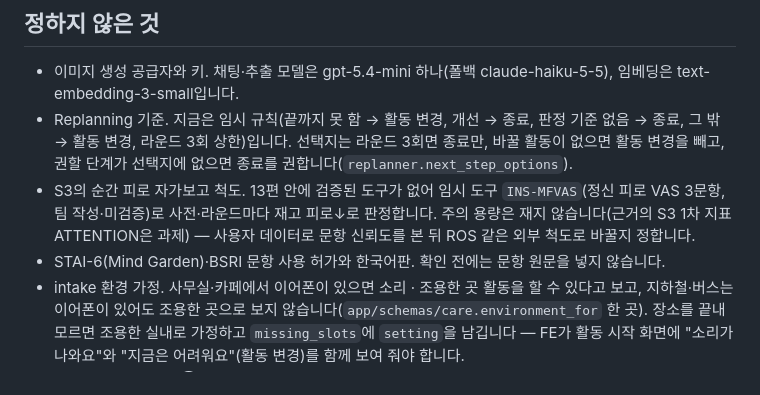
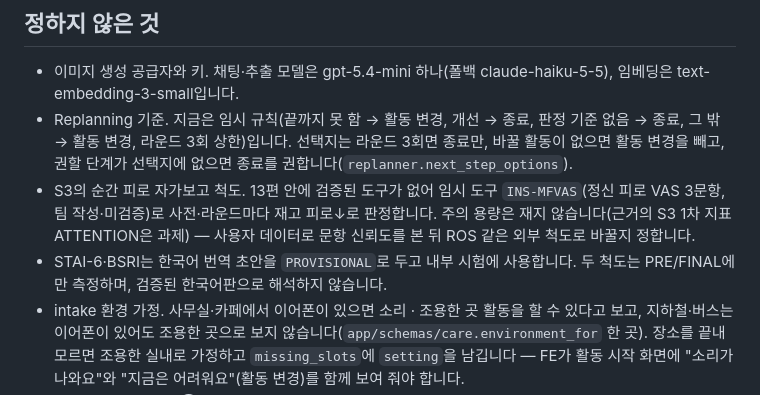
Before and after one commit to lumi-wellness-agent/lumi-wellness-agent-be, a Markdown page: README.md, the part around the change. GitHub-like rendering.

Commit message:
docs(#78): document internal translation status

```diff
--- a/README.md
+++ b/README.md
@@ -531,7 +531,7 @@ Supabase DB는 팀이 함께 쓰므로 마이그레이션은 `main`에 머지된
 - S3의 순간 피로 자가보고 척도. 13편 안에 검증된 도구가 없어 임시 도구 `INS-MFVAS`(정신 피로 VAS 3문항, 팀 작성·미검증)로
   사전·라운드마다 재고 피로↓로 판정합니다. 주의 용량은 재지 않습니다(근거의 S3 1차 지표 ATTENTION은 과제) — 사용자
   데이터로 문항 신뢰도를 본 뒤 ROS 같은 외부 척도로 바꿀지 정합니다.
-- STAI-6(Mind Garden)·BSRI 문항 사용 허가와 한국어판. 확인 전에는 문항 원문을 넣지 않습니다.
+- STAI-6·BSRI는 한국어 번역 초안을 `PROVISIONAL`로 두고 내부 시험에 사용합니다. 두 척도는 PRE/FINAL에만 측정하며, 검증된 한국어판으로 해석하지 않습니다.
 - intake 환경 가정. 사무실·카페에서 이어폰이 있으면 소리 · 조용한 곳 활동을 할 수 있다고 보고, 지하철·버스는
   이어폰이 있어도 조용한 곳으로 보지 않습니다(`app/schemas/care.environment_for` 한 곳). 장소를 끝내 모르면
   조용한 실내로 가정하고 `missing_slots`에 `setting`을 남깁니다 — FE가 활동 시작 화면에 "소리가 나와요"와
```
